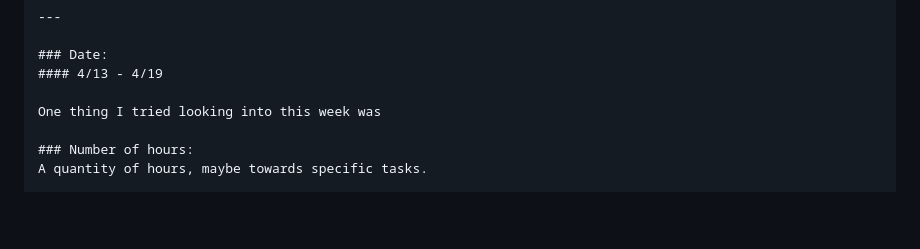
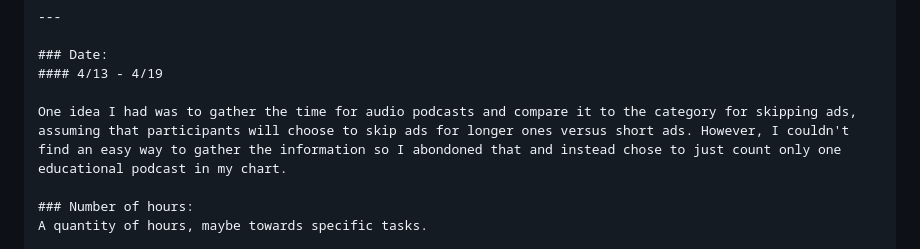
Before and after one commit to kendall-beaver/misinformation-study, a Markdown page: analysis/logs/log_kendallbeaver.md, the part around the change. GitHub-like rendering; blank space fills up the shorter version.

```diff
--- a/analysis/logs/log_kendallbeaver.md
+++ b/analysis/logs/log_kendallbeaver.md
@@ -124,7 +124,7 @@ Write anything that you think would be important for YOU later on.
 ### Date:
 #### 4/13 - 4/19
 
-One thing I tried looking into this week was
+One idea I had was to gather the time for audio podcasts and compare it to the category for skipping ads, assuming that participants will choose to skip ads for longer ones versus short ads. However, I couldn't find an easy way to gather the information so I abondoned that and instead chose to just count only one educational podcast in my chart.
 
 ### Number of hours:
 A quantity of hours, maybe towards specific tasks.
```
